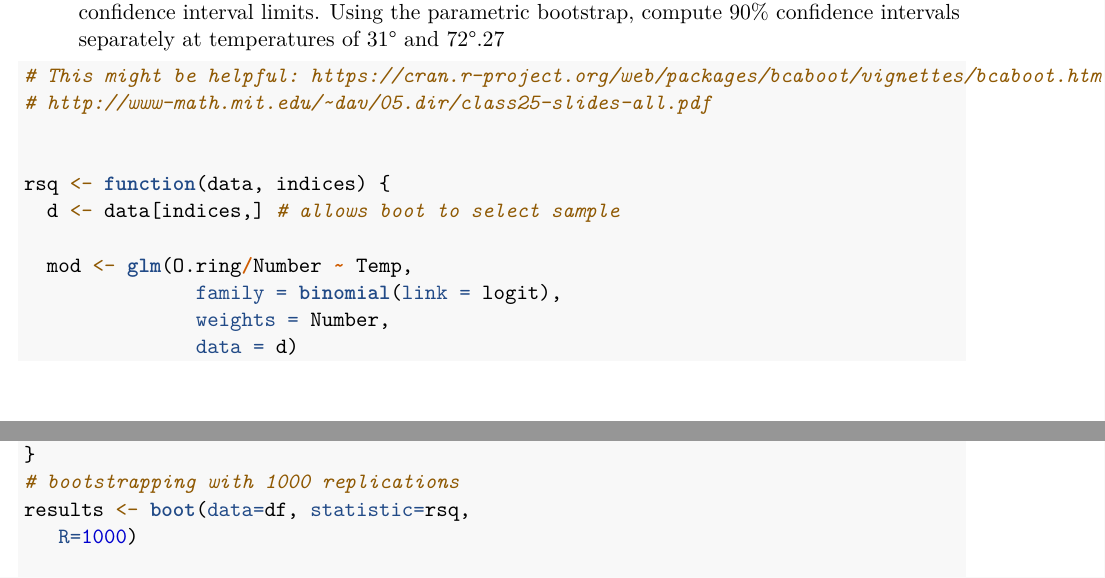
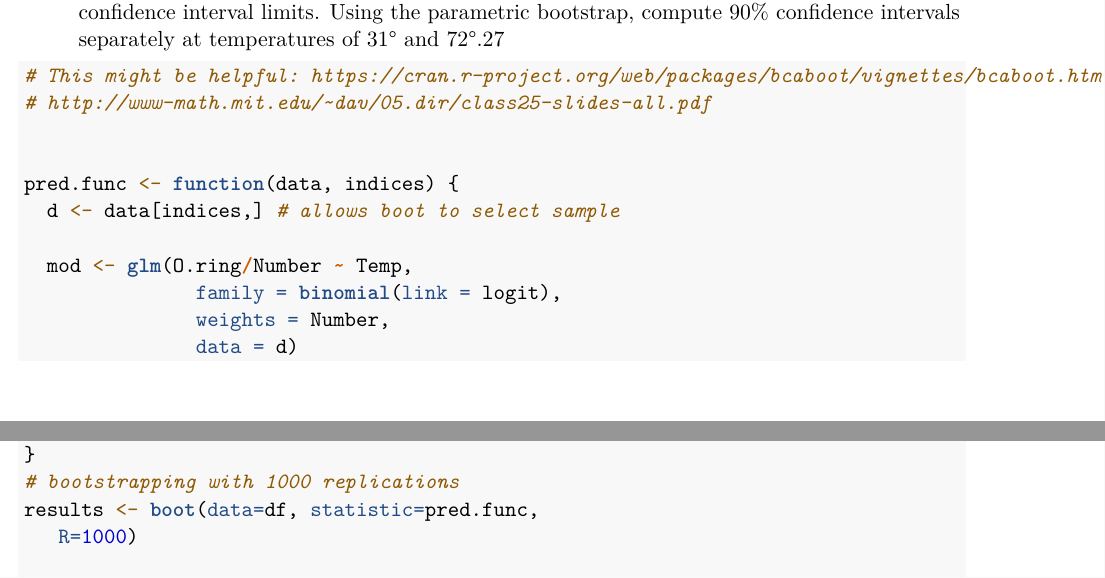
Before and after one commit to MIDS-W271/w271-lab1-group8, an R Markdown document (labs/lab_1/MoKatie_NairRajiv_WheelerLDavid_Lab1.Rmd): two parts of pages 12 and 13 of 20, joined at a grey line, cut so that both start at the same text. Rendered offline with R 4.5, knitr and Pandoc, then LaTeX, with nearby package versions; code that draws random numbers runs with fixed seeds of ours; some code elsewhere in the file could not run offline.

```diff
--- a/labs/lab_1/MoKatie_NairRajiv_WheelerLDavid_Lab1.Rmd
+++ b/labs/lab_1/MoKatie_NairRajiv_WheelerLDavid_Lab1.Rmd
@@ -318,7 +318,7 @@
 # http://www-math.mit.edu/~dav/05.dir/class25-slides-all.pdf
 
 
-rsq <- function(data, indices) {
+pred.func <- function(data, indices) {
   d <- data[indices,] # allows boot to select sample
 
   mod <- glm(O.ring/Number ~ Temp,
@@ -335,7 +335,7 @@
   return (c(temp.31, temp.72))
 }
 # bootstrapping with 1000 replications
-results <- boot(data=df, statistic=rsq,
+results <- boot(data=df, statistic=pred.func,
    R=1000)
 
 paste("For 31 degrees CI =")
```
